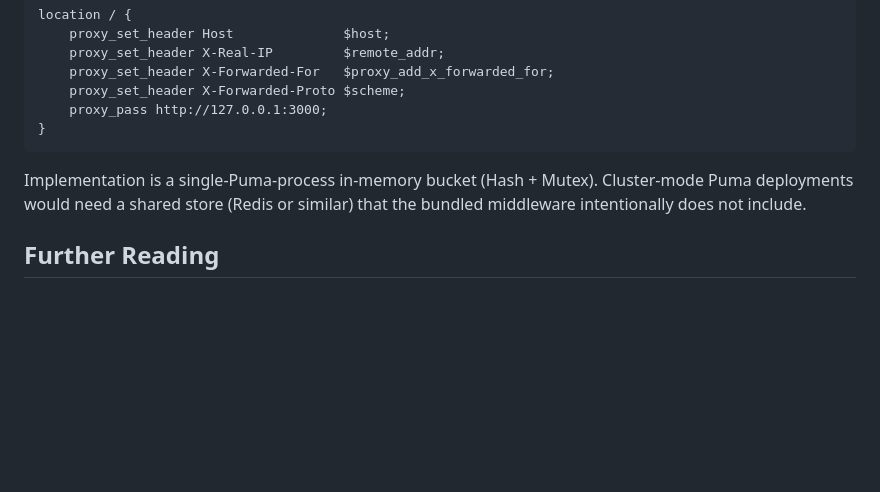
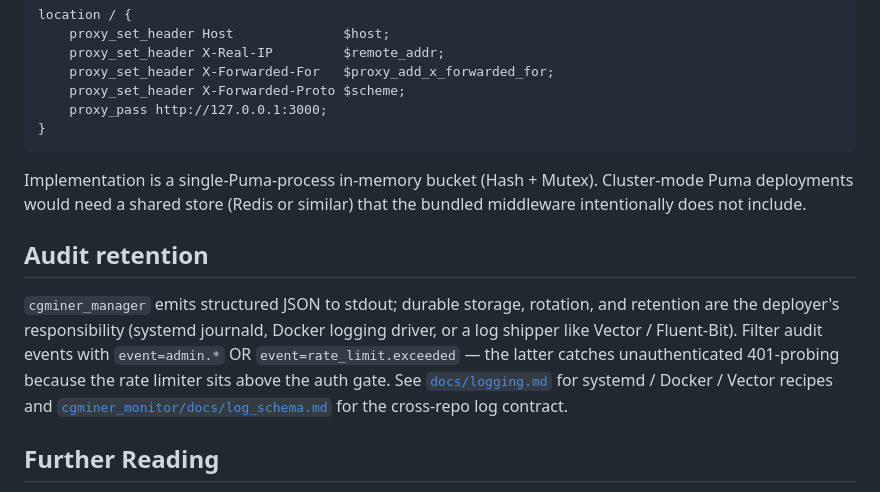
Before and after one commit to jramos/cgminer_manager, a Markdown page: README.md, the part around the change. Drawn GitHub-style; blank space fills up the shorter version.

```diff
--- a/README.md
+++ b/README.md
@@ -201,6 +201,10 @@ Tuning env vars:
 
 Implementation is a single-Puma-process in-memory bucket (Hash + Mutex). Cluster-mode Puma deployments would need a shared store (Redis or similar) that the bundled middleware intentionally does not include.
 
+## Audit retention
+
+`cgminer_manager` emits structured JSON to stdout; durable storage, rotation, and retention are the deployer's responsibility (systemd journald, Docker logging driver, or a log shipper like Vector / Fluent-Bit). Filter audit events with `event=admin.*` OR `event=rate_limit.exceeded` — the latter catches unauthenticated 401-probing because the rate limiter sits above the auth gate. See [`docs/logging.md`](docs/logging.md#audit-retention) for systemd / Docker / Vector recipes and [`cgminer_monitor/docs/log_schema.md`](https://github.com/jramos/cgminer_monitor/blob/develop/docs/log_schema.md) for the cross-repo log contract.
+
 ## Further Reading
 
 -   [`CHANGELOG.md`](CHANGELOG.md) — release history: 1.0 Sinatra rewrite, 1.1 rich UI restoration, 1.2 admin surface restoration.
```
Also changed, not shown: CHANGELOG.md (+8 -0 lines), docs/logging.md (+102 -0 lines).
